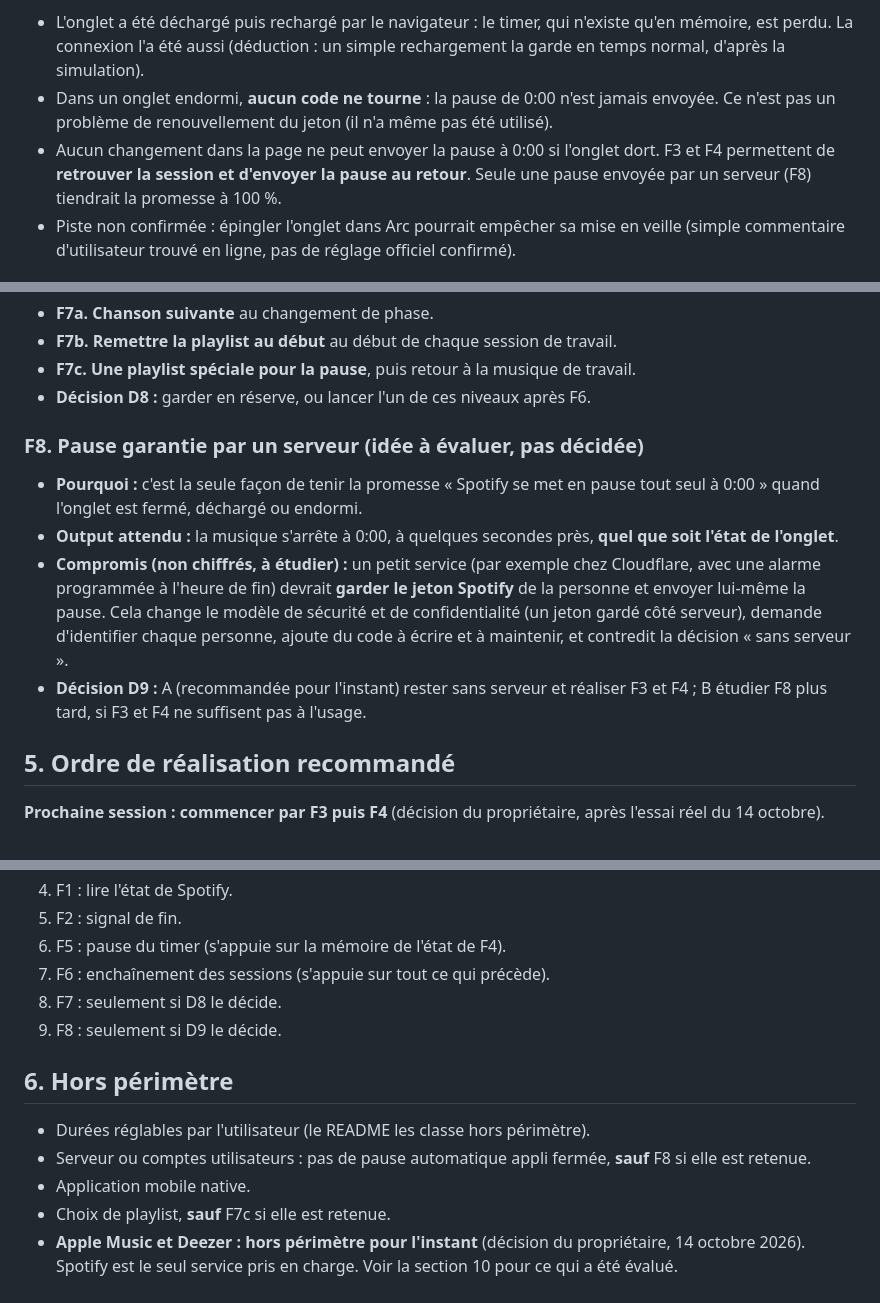
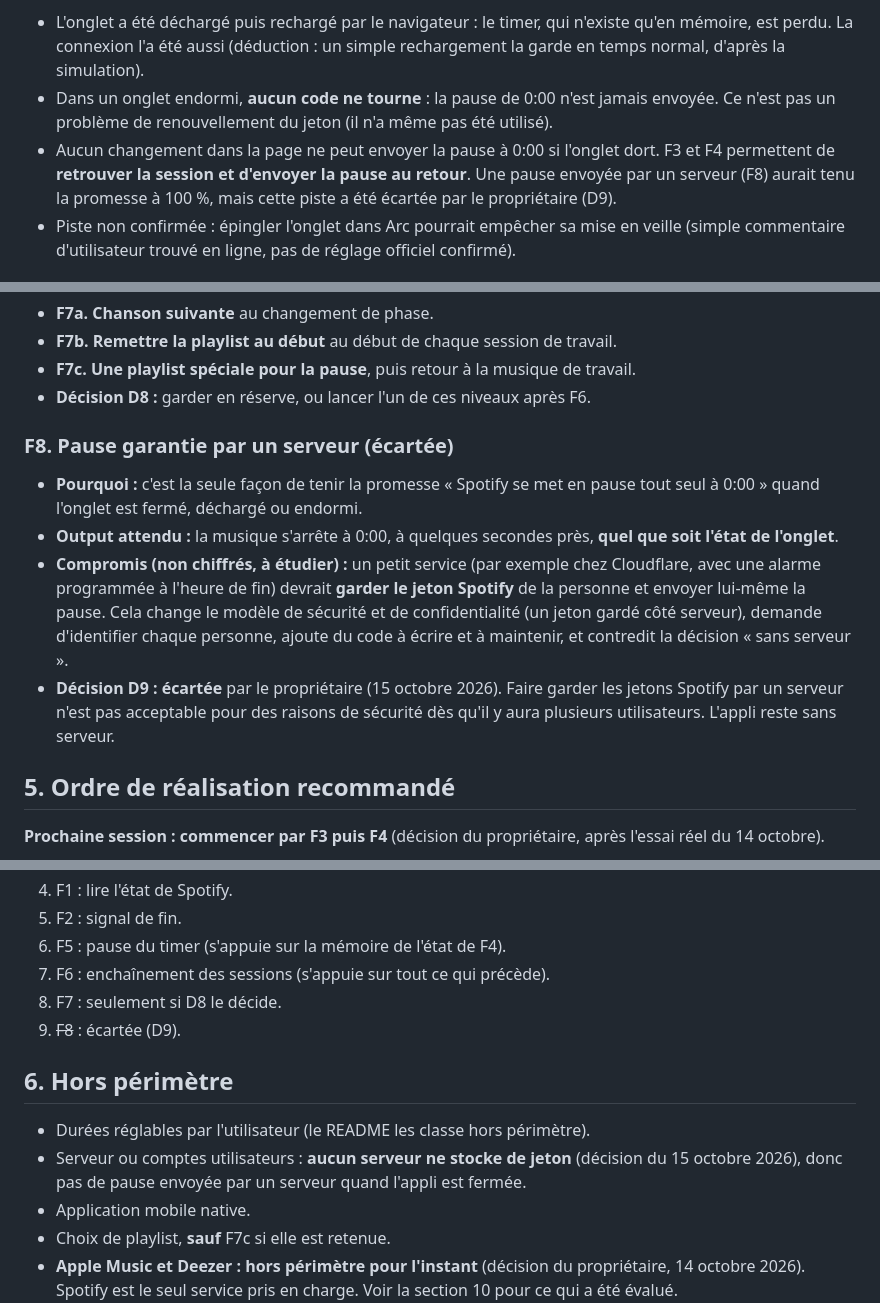
Before and after one commit to bloomsqueen/pomodoro-spotify, a Markdown page: PRD.md, 3 parts joined by grey strips. Drawn GitHub-style.

```diff
--- a/PRD.md
+++ b/PRD.md
@@ -18,7 +18,7 @@ Le propriétaire a lancé une vraie session de 45 minutes sur le site en ligne,
 Explication retenue (reproduite avec une horloge simulée, pas avec le vrai Spotify) :
 - L'onglet a été déchargé puis rechargé par le navigateur : le timer, qui n'existe qu'en mémoire, est perdu. La connexion l'a été aussi (déduction : un simple rechargement la garde en temps normal, d'après la simulation).
 - Dans un onglet endormi, **aucun code ne tourne** : la pause de 0:00 n'est jamais envoyée. Ce n'est pas un problème de renouvellement du jeton (il n'a même pas été utilisé).
-- Aucun changement dans la page ne peut envoyer la pause à 0:00 si l'onglet dort. F3 et F4 permettent de **retrouver la session et d'envoyer la pause au retour**. Seule une pause envoyée par un serveur (F8) tiendrait la promesse à 100 %.
+- Aucun changement dans la page ne peut envoyer la pause à 0:00 si l'onglet dort. F3 et F4 permettent de **retrouver la session et d'envoyer la pause au retour**. Une pause envoyée par un serveur (F8) aurait tenu la promesse à 100 %, mais cette piste a été écartée par le propriétaire (D9).
 - Piste non confirmée : épingler l'onglet dans Arc pourrait empêcher sa mise en veille (simple commentaire d'utilisateur trouvé en ligne, pas de réglage officiel confirmé).
 
 ## 3. Principes (ne changent pas)
@@ -85,11 +85,11 @@ Trois niveaux, du plus simple au plus complexe (voir la section 7 pour l'évalua
 - **F7c. Une playlist spéciale pour la pause**, puis retour à la musique de travail.
 - **Décision D8 :** garder en réserve, ou lancer l'un de ces niveaux après F6.
 
-### F8. Pause garantie par un serveur (idée à évaluer, pas décidée)
+### F8. Pause garantie par un serveur (écartée)
 - **Pourquoi :** c'est la seule façon de tenir la promesse « Spotify se met en pause tout seul à 0:00 » quand l'onglet est fermé, déchargé ou endormi.
 - **Output attendu :** la musique s'arrête à 0:00, à quelques secondes près, **quel que soit l'état de l'onglet**.
 - **Compromis (non chiffrés, à étudier) :** un petit service (par exemple chez Cloudflare, avec une alarme programmée à l'heure de fin) devrait **garder le jeton Spotify** de la personne et envoyer lui-même la pause. Cela change le modèle de sécurité et de confidentialité (un jeton gardé côté serveur), demande d'identifier chaque personne, ajoute du code à écrire et à maintenir, et contredit la décision « sans serveur ».
-- **Décision D9 :** A (recommandée pour l'instant) rester sans serveur et réaliser F3 et F4 ; B étudier F8 plus tard, si F3 et F4 ne suffisent pas à l'usage.
+- **Décision D9 : écartée** par le propriétaire (15 octobre 2026). Faire garder les jetons Spotify par un serveur n'est pas acceptable pour des raisons de sécurité dès qu'il y aura plusieurs utilisateurs. L'appli reste sans serveur.
 
 ## 5. Ordre de réalisation recommandé
 **Prochaine session : commencer par F3 puis F4** (décision du propriétaire, après l'essai réel du 14 octobre).
@@ -101,11 +101,11 @@ Trois niveaux, du plus simple au plus complexe (voir la section 7 pour l'évalua
 6. F5 : pause du timer (s'appuie sur la mémoire de l'état de F4).
 7. F6 : enchaînement des sessions (s'appuie sur tout ce qui précède).
 8. F7 : seulement si D8 le décide.
-9. F8 : seulement si D9 le décide.
+9. ~~F8~~ : écartée (D9).
 
 ## 6. Hors périmètre
 - Durées réglables par l'utilisateur (le README les classe hors périmètre).
-- Serveur ou comptes utilisateurs : pas de pause automatique appli fermée, **sauf** F8 si elle est retenue.
+- Serveur ou comptes utilisateurs : **aucun serveur ne stocke de jeton** (décision du 15 octobre 2026), donc pas de pause envoyée par un serveur quand l'appli est fermée.
 - Application mobile native.
 - Choix de playlist, **sauf** F7c si elle est retenue.
 - **Apple Music et Deezer : hors périmètre pour l'instant** (décision du propriétaire, 14 octobre 2026). Spotify est le seul service pris en charge. Voir la section 10 pour ce qui a été évalué.
```
Also changed, not shown: other parts of PRD.md (+3 -3 lines), CLAUDE.md (+2 -1 lines).
